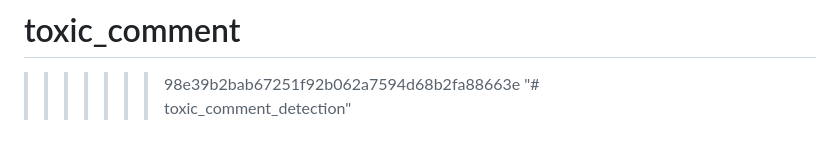
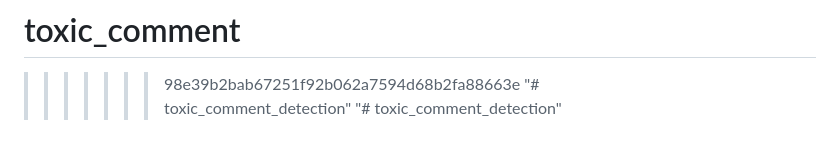
Before and after one commit to navacharithasriramadasu/toxic_comment, a Markdown page: README.md, the part around the change. Rendered like a GitHub page.

```diff
--- a/README.md
+++ b/README.md
@@ -209,3 +209,4 @@ Frontend displays result to user
 # toxic_comment
 >>>>>>> 98e39b2bab67251f92b062a7594d68b2fa88663e
 "# toxic_comment_detection"
+"# toxic_comment_detection"
```
